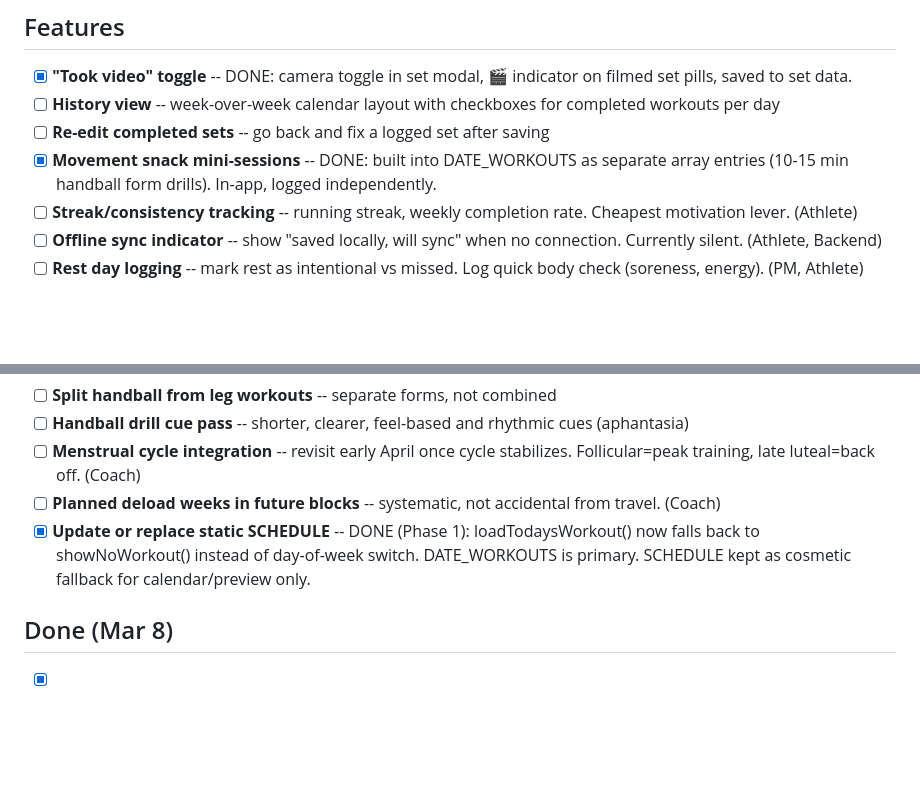
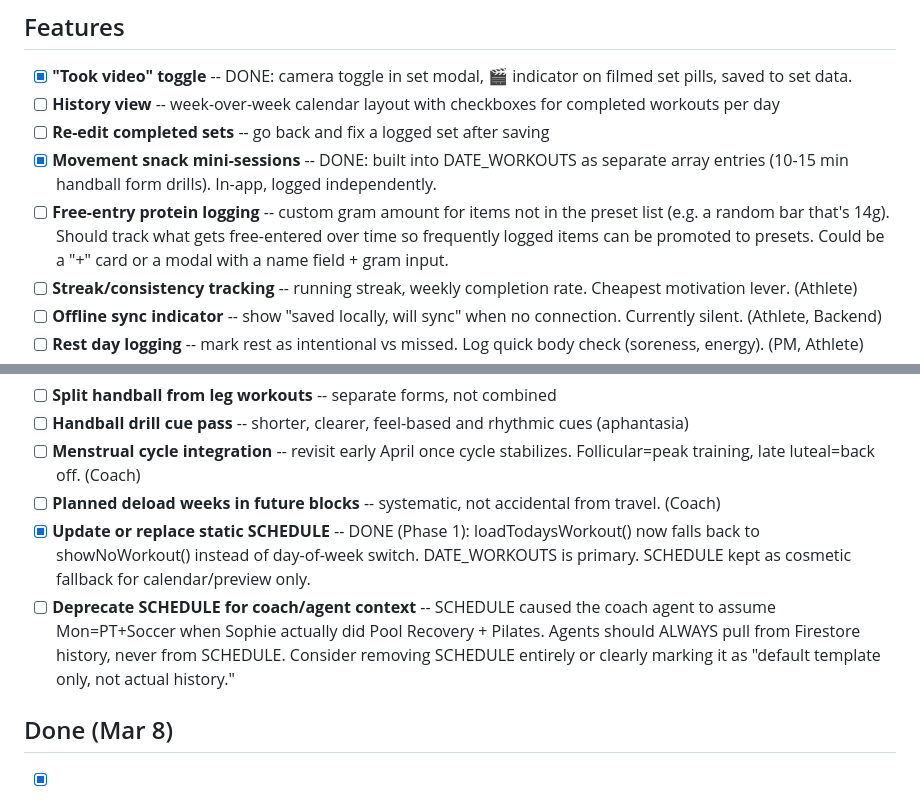
Before and after one commit to sophierandolph/training-tracker, a Markdown page: app-feature-backlog.md, 2 parts joined by grey strips. Drawn GitHub-style; blank space fills up the shorter version.

Commit message:
Add backlog items: free-entry protein, deprecate SCHEDULE for agents
Co-Authored-By: Claude Opus 4.6 <noreply@anthropic.com>

```diff
--- a/app-feature-backlog.md
+++ b/app-feature-backlog.md
@@ -48,6 +48,7 @@ Collected from sessions through Mar 8, 2026. Includes holistic review from 7 age
 - [ ] **History view** -- week-over-week calendar layout with checkboxes for completed workouts per day
 - [ ] **Re-edit completed sets** -- go back and fix a logged set after saving
 - [x] **Movement snack mini-sessions** -- DONE: built into DATE_WORKOUTS as separate array entries (10-15 min handball form drills). In-app, logged independently.
+- [ ] **Free-entry protein logging** -- custom gram amount for items not in the preset list (e.g. a random bar that's 14g). Should track what gets free-entered over time so frequently logged items can be promoted to presets. Could be a "+" card or a modal with a name field + gram input.
 - [ ] **Streak/consistency tracking** -- running streak, weekly completion rate. Cheapest motivation lever. (Athlete)
 - [ ] **Offline sync indicator** -- show "saved locally, will sync" when no connection. Currently silent. (Athlete, Backend)
 - [ ] **Rest day logging** -- mark rest as intentional vs missed. Log quick body check (soreness, energy). (PM, Athlete)
@@ -157,6 +158,7 @@ Collected from sessions through Mar 8, 2026. Includes holistic review from 7 age
 - [ ] **Menstrual cycle integration** -- revisit early April once cycle stabilizes. Follicular=peak training, late luteal=back off. (Coach)
 - [ ] **Planned deload weeks in future blocks** -- systematic, not accidental from travel. (Coach)
 - [x] **Update or replace static SCHEDULE** -- DONE (Phase 1): loadTodaysWorkout() now falls back to showNoWorkout() instead of day-of-week switch. DATE_WORKOUTS is primary. SCHEDULE kept as cosmetic fallback for calendar/preview only.
+- [ ] **Deprecate SCHEDULE for coach/agent context** -- SCHEDULE caused the coach agent to assume Mon=PT+Soccer when Sophie actually did Pool Recovery + Pilates. Agents should ALWAYS pull from Firestore history, never from SCHEDULE. Consider removing SCHEDULE entirely or clearly marking it as "default template only, not actual history."
 
 ## Done (Mar 8)
 
```
